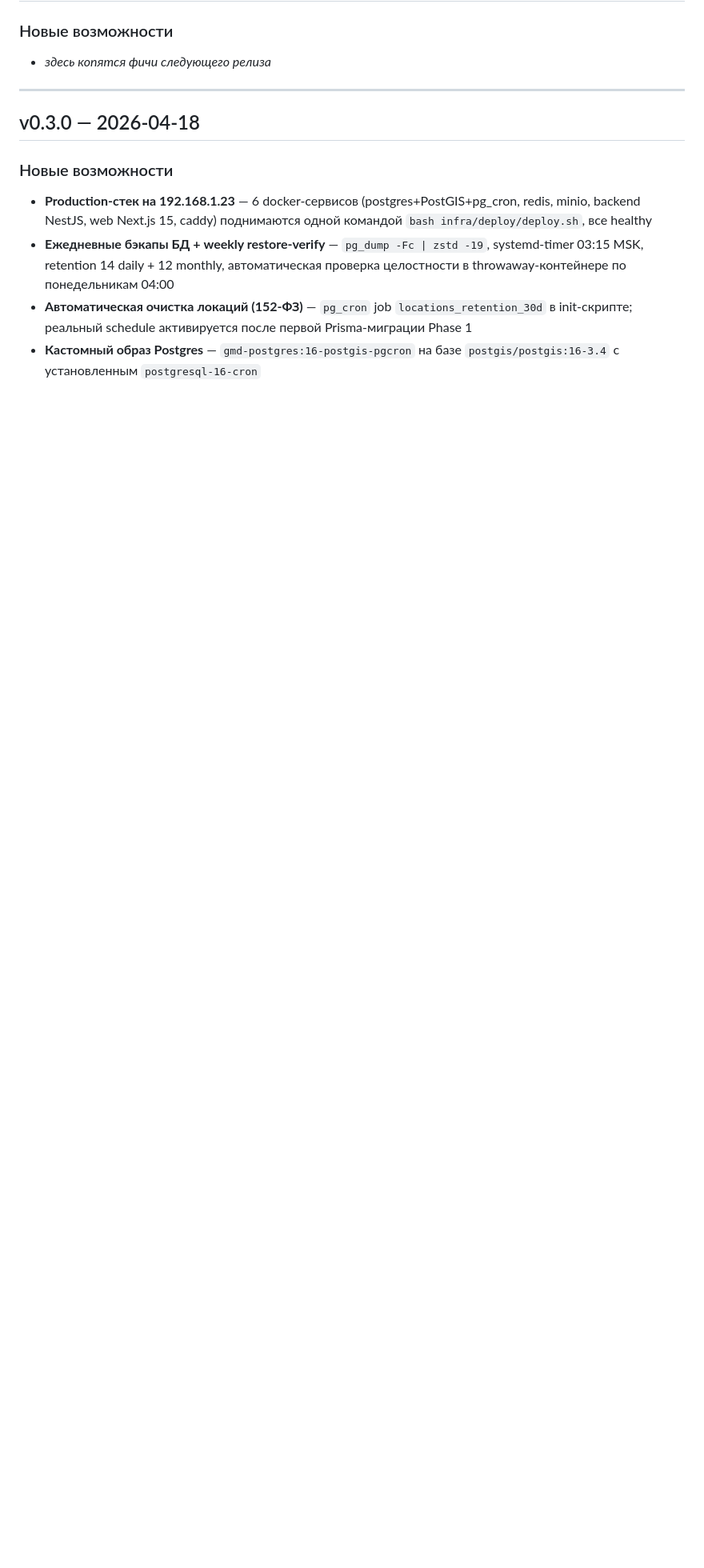
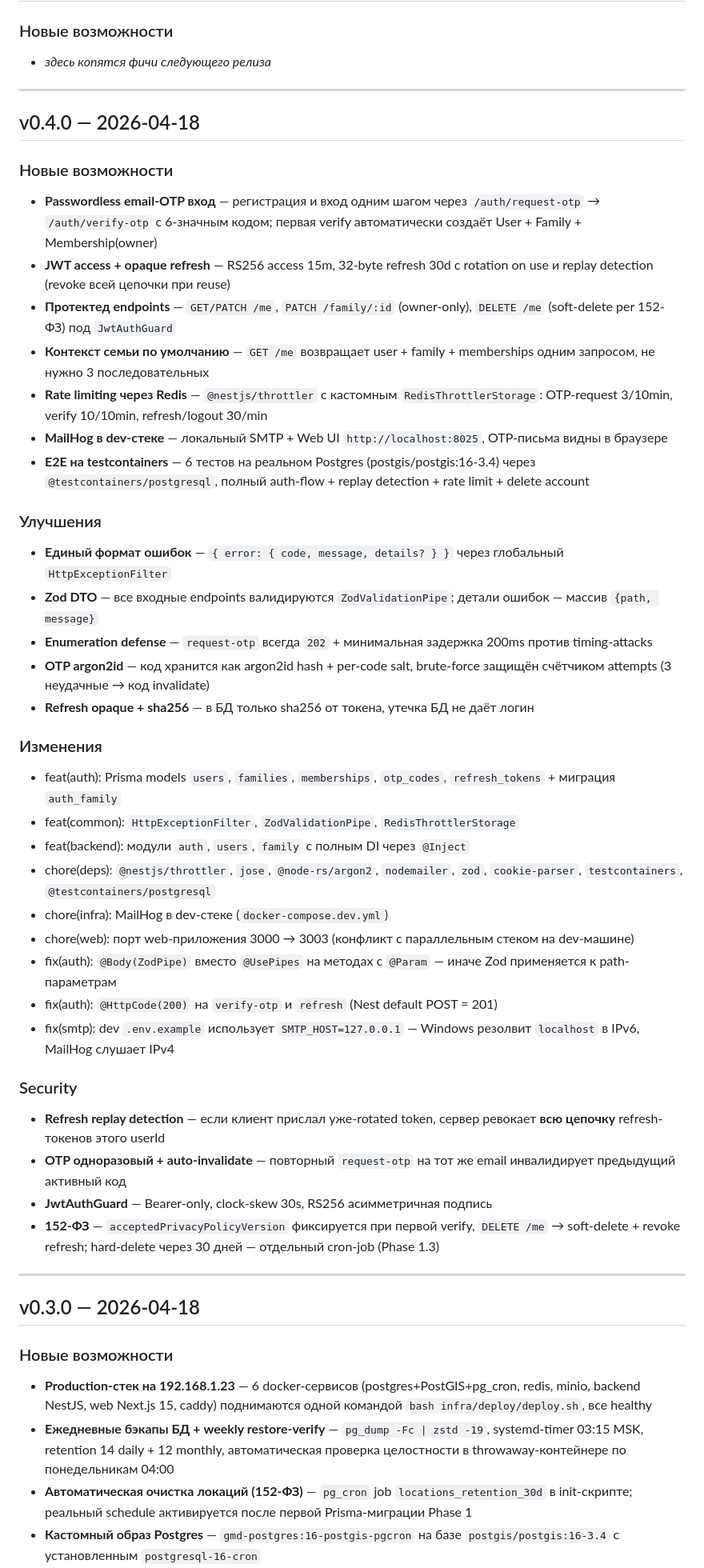
Before and after one commit to link28rus/gmd, a Markdown page: CHANGELOG.md, the part around the change. Shown at 80% size. GitHub-like rendering; blank space fills up the shorter version.

Commit message:
docs: v0.4.0 — Phase 1.1 Auth + Family release
CHANGELOG — полная запись v0.4.0 в стиле NiksDesk:
- Новые возможности: passwordless email-OTP, JWT access+refresh,
  protected endpoints, rate limiting, MailHog в dev, e2e тесты
- Улучшения: единый формат ошибок, Zod DTO, enumeration defense,
  argon2id OTP, sha256 refresh
- Security: replay detection, OTP one-shot, JwtAuthGuard,
  152-ФЗ soft-delete

CLAUDE.md — отмечен как решённый вопрос о методе регистрации.

Task 20 done.

```diff
--- a/CHANGELOG.md
+++ b/CHANGELOG.md
@@ -13,6 +13,47 @@
 
 ### Новые возможности
 - _здесь копятся фичи следующего релиза_
+
+---
+
+## v0.4.0 — 2026-04-18
+
+### Новые возможности
+
+- **Passwordless email-OTP вход** — регистрация и вход одним шагом через `/auth/request-otp` → `/auth/verify-otp` с 6-значным кодом; первая verify автоматически создаёт User + Family + Membership(owner)
+- **JWT access + opaque refresh** — RS256 access 15m, 32-byte refresh 30d с rotation on use и replay detection (revoke всей цепочки при reuse)
+- **Протектед endpoints** — `GET/PATCH /me`, `PATCH /family/:id` (owner-only), `DELETE /me` (soft-delete per 152-ФЗ) под `JwtAuthGuard`
+- **Контекст семьи по умолчанию** — `GET /me` возвращает user + family + memberships одним запросом, не нужно 3 последовательных
+- **Rate limiting через Redis** — `@nestjs/throttler` с кастомным `RedisThrottlerStorage`: OTP-request 3/10min, verify 10/10min, refresh/logout 30/min
+- **MailHog в dev-стеке** — локальный SMTP + Web UI `http://localhost:8025`, OTP-письма видны в браузере
+- **E2E на testcontainers** — 6 тестов на реальном Postgres (postgis/postgis:16-3.4) через `@testcontainers/postgresql`, полный auth-flow + replay detection + rate limit + delete account
+
+### Улучшения
+
+- **Единый формат ошибок** — `{ error: { code, message, details? } }` через глобальный `HttpExceptionFilter`
+- **Zod DTO** — все входные endpoints валидируются `ZodValidationPipe`; детали ошибок — массив `{path, message}`
+- **Enumeration defense** — `request-otp` всегда `202` + минимальная задержка 200ms против timing-attacks
+- **OTP argon2id** — код хранится как argon2id hash + per-code salt, brute-force защищён счётчиком attempts (3 неудачные → код invalidate)
+- **Refresh opaque + sha256** — в БД только sha256 от токена, утечка БД не даёт логин
+
+### Изменения
+
+- feat(auth): Prisma models `users`, `families`, `memberships`, `otp_codes`, `refresh_tokens` + миграция `auth_family`
+- feat(common): `HttpExceptionFilter`, `ZodValidationPipe`, `RedisThrottlerStorage`
+- feat(backend): модули `auth`, `users`, `family` с полным DI через `@Inject`
+- chore(deps): `@nestjs/throttler`, `jose`, `@node-rs/argon2`, `nodemailer`, `zod`, `cookie-parser`, `testcontainers`, `@testcontainers/postgresql`
+- chore(infra): MailHog в dev-стеке (`docker-compose.dev.yml`)
+- chore(web): порт web-приложения 3000 → 3003 (конфликт с параллельным стеком на dev-машине)
+- fix(auth): `@Body(ZodPipe)` вместо `@UsePipes` на методах с `@Param` — иначе Zod применяется к path-параметрам
+- fix(auth): `@HttpCode(200)` на `verify-otp` и `refresh` (Nest default POST = 201)
+- fix(smtp): dev `.env.example` использует `SMTP_HOST=127.0.0.1` — Windows резолвит `localhost` в IPv6, MailHog слушает IPv4
+
+### Security
+
+- **Refresh replay detection** — если клиент прислал уже-rotated token, сервер ревокает **всю цепочку** refresh-токенов этого userId
+- **OTP одноразовый + auto-invalidate** — повторный `request-otp` на тот же email инвалидирует предыдущий активный код
+- **JwtAuthGuard** — Bearer-only, clock-skew 30s, RS256 асимметричная подпись
+- **152-ФЗ** — `acceptedPrivacyPolicyVersion` фиксируется при первой verify, `DELETE /me` → soft-delete + revoke refresh; hard-delete через 30 дней — отдельный cron-job (Phase 1.3)
 
 ---
 
```
Also changed, not shown: CLAUDE.md (+2 -2 lines).
